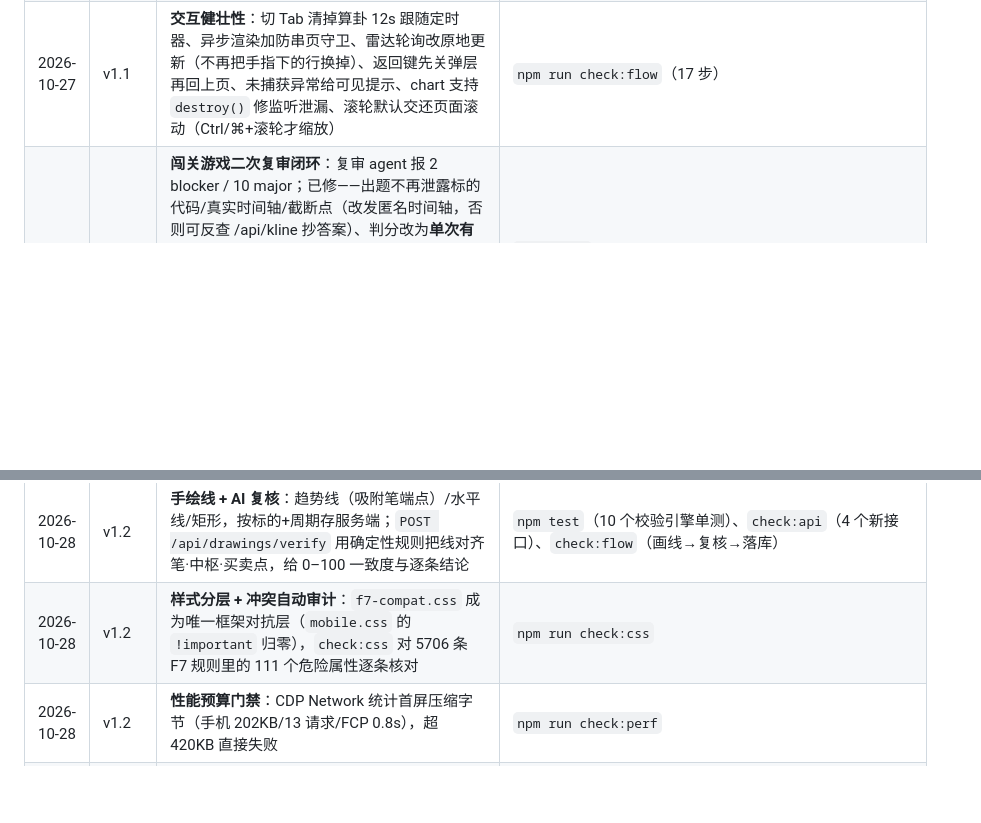
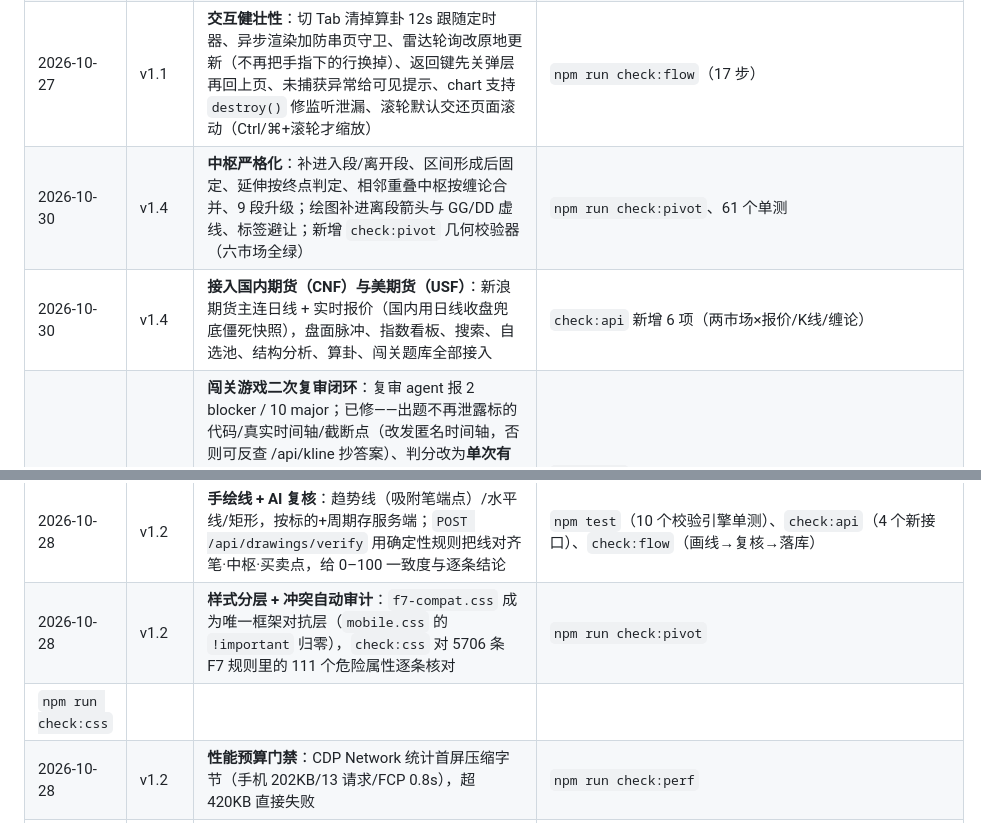
Before and after one commit to JustinGongjj/chan-structure-workstation, a Markdown page: README.md, 2 parts joined by grey strips. Rendered like a GitHub page; blank space fills up the shorter version.

```diff
--- a/README.md
+++ b/README.md
@@ -326,11 +364,14 @@ space/                Hugging Face Space (Docker SDK)
 | 2026-10-27 | v1.1 | **弹层两层框架冲突**：`.view{z-index:5000}` 把页面压到弹层之上（文字叠在一起）；元素级 `button{width:100%}` 把弹层标题挤成 0 宽。同时修 toast 被 `.ios/.md .toast` 顶出屏幕、`.btn` 被 F7 的 `--f7-button-height` 裁字 | `npm run check:sheet`（48 组断言：背景/层级/零宽/超宽） |
 | 2026-10-27 | v1.1 | **服务端加固**：自选池原子写（tmp+rename）、空表不再回退默认、垃圾代码被拒（先取行情校验）、60 个上限、并发重复二次校验、写接口去掉 `Access-Control-Allow-Origin:*` | `npm run check:api`（含"去重被正确拒绝"与"垃圾代码被拒"） |
 | 2026-10-27 | v1.1 | **交互健壮性**：切 Tab 清掉算卦 12s 跟随定时器、异步渲染加防串页守卫、雷达轮询改原地更新（不再把手指下的行换掉）、返回键先关弹层再回上页、未捕获异常给可见提示、chart 支持 `destroy()` 修监听泄漏、滚轮默认交还页面滚动（Ctrl/⌘+滚轮才缩放） | `npm run check:flow`（17 步） |
+| 2026-10-30 | v1.4 | **中枢严格化**：补进入段/离开段、区间形成后固定、延伸按终点判定、相邻重叠中枢按缠论合并、9 段升级；绘图补进离段箭头与 GG/DD 虚线、标签避让；新增 `check:pivot` 几何校验器（六市场全绿） | `npm run check:pivot`、61 个单测 |
+| 2026-10-30 | v1.4 | **接入国内期货（CNF）与美期货（USF）**：新浪期货主连日线 + 实时报价（国内用日线收盘兜底僵死快照），盘面脉冲、指数看板、搜索、自选池、结构分析、算卦、闯关题库全部接入 | `check:api` 新增 6 项（两市场×报价/K线/缠论） |
 | 2026-10-28 | v1.3 | **闯关游戏二次复审闭环**：复审 agent 报 2 blocker / 10 major；已修——出题不再泄露标的代码/真实时间轴/截断点（改发匿名时间轴，否则可反查 /api/kline 抄答案）、判分改为**单次有效 attempt**（防三选一试三次、防 token 重放）、截断点在历史里随机化（108 关不再出现重复题）、评分 70 起且震荡带按历史中位振幅自适应、中枢框可重画/清空、平移不再改写选择、判分后点击不再报错、本地存档损坏自动恢复、揭示真实标的 + 笔/线段结构、结算不再留空 MACD 区 | `check:api` 新增「不可重放 / 判分有界 / 不泄身份」3 项，`check:flow` 断言揭示标的；报告归档 `docs/reviews/game.md` |
 | 2026-10-28 | v1.3 | **新增「缠关 · 108」独立闯关小游戏**（`/game/`）：108 课变 108 关，题型 4 种（看走势/找买卖点/框中枢/判背驰），实时行情出题、答案不下发、服务端判分、讲解 + 星级 + 本地进度；品牌去掉"炒股"字样 | `check:flow` 6 步闯关链路、`check:api` 5 项（含不泄题/防伪造 token）、5 个引擎单测 |
 | 2026-10-28 | v1.2 | **复审闭环**：独立复审 agent 报 4 blocker / 11 major / 12 minor；已修 4 个 blocker（半成品线残留、画布外松手幽灵框、图表重建导致线丢失、40 条上限丢最新的）+ 主要 major（线改按时间戳 `t` 锚定不再随 K 线漂移、请求令牌防串标的、画线时禁用平移、hline 重复加分、`extreme` 误判、文案不再夸大、NaN 净化、cap 保留最新），三项落成 flow 断言；报告归档 `docs/reviews/drawing.md` | `check:flow`（25 步，含两条 blocker 回归） |
 | 2026-10-28 | v1.2 | **手绘线 + AI 复核**：趋势线（吸附笔端点）/水平线/矩形，按标的+周期存服务端；`POST /api/drawings/verify` 用确定性规则把线对齐笔·中枢·买卖点，给 0–100 一致度与逐条结论 | `npm test`（10 个校验引擎单测）、`check:api`（4 个新接口）、`check:flow`（画线→复核→落库） |
-| 2026-10-28 | v1.2 | **样式分层 + 冲突自动审计**：`f7-compat.css` 成为唯一框架对抗层（`mobile.css` 的 `!important` 归零），`check:css` 对 5706 条 F7 规则里的 111 个危险属性逐条核对 | `npm run check:css` |
+| 2026-10-28 | v1.2 | **样式分层 + 冲突自动审计**：`f7-compat.css` 成为唯一框架对抗层（`mobile.css` 的 `!important` 归零），`check:css` 对 5706 条 F7 规则里的 111 个危险属性逐条核对 | `npm run check:pivot` | 中枢几何 + ASCII 画图，六个市场逐个校验 | ✅ 全通过 |
+| `npm run check:css` |
 | 2026-10-28 | v1.2 | **性能预算门禁**：CDP Network 统计首屏压缩字节（手机 202KB/13 请求/FCP 0.8s），超 420KB 直接失败 | `npm run check:perf` |
 | 2026-10-28 | v1.2 | **QA 六项缺陷修复**：切市场保留不兼容周期（白图+500）、`.btn.block` 不占满、自选池增删后总览不刷新、算卦切市场不换标的、切皮肤 html 类不同步、教学标注只有 7/19 种；顺带修掉潜伏的 `COL is not defined` | `check:flow` 六条新断言 |
 | 2026-10-28 | v1.2 | **移动端体验**：下拉刷新（自绘，原生被 overscroll 禁用）、触感反馈（仅用户操作后）、`prefers-reduced-motion`、toast `aria-live`、返回键先关弹层 | `check:ui` / 手动截图 |
```
Also changed, not shown: other parts of README.md (+40 -2 lines), docs/GAME.md (+15 -0 lines).
